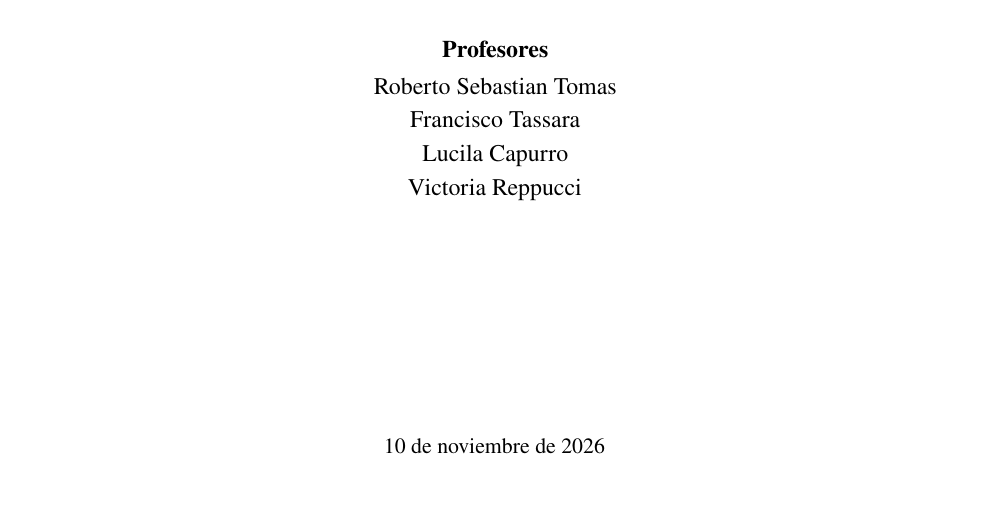
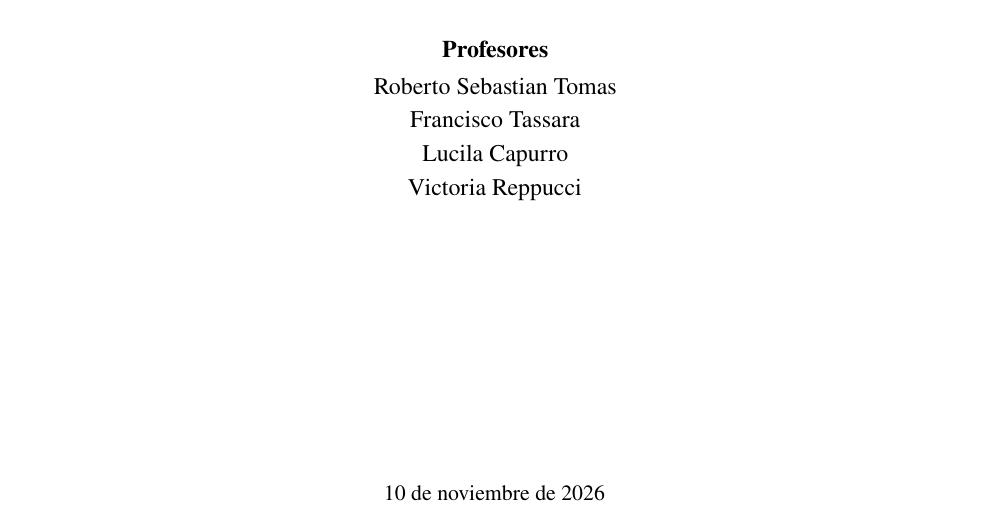
Before and after one commit to afrateitba/PSIB2026Q2-TPS-Grupo08-Frate-Tenca-Weizman, a LaTeX document (informe/informe.tex): part of page 1 of 11, cut so that both start at the same text. Compiled offline with pdfLaTeX.

Commit message:
informe: version de entrega

```diff
--- a/informe/informe.tex
+++ b/informe/informe.tex
@@ -19,7 +19,7 @@
 
 % ---------- Modo ----------
 \newif\ifborrador
-\borradortrue    % \borradorfalse para la versión de entrega
+\borradorfalse    % \borradorfalse para la versión de entrega
 
 % ---------- Paquetes ----------
 \usepackage[T1]{fontenc}
```
Also changed, not shown: informe/informe.pdf.
